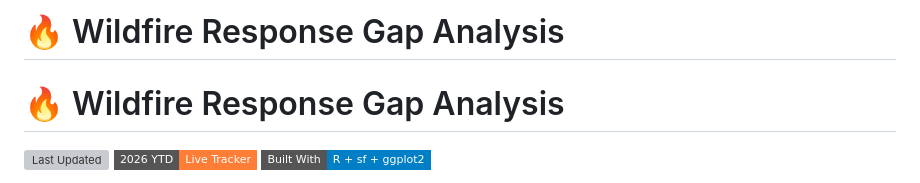
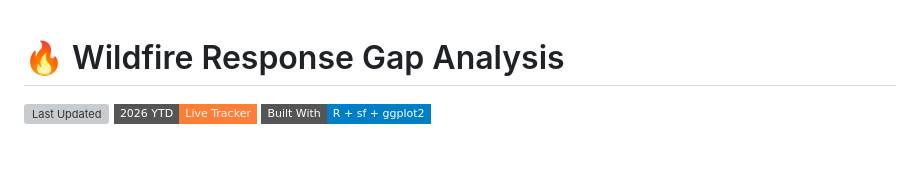
Before and after one commit to bdgroves/wildfire-response-gaps, a Markdown page: README.md, the part around the change. Rendered like a GitHub page; badges without logos; blank space fills up the shorter version; grey boxes are pictures that could not be loaded.

```diff
--- a/README.md
+++ b/README.md
@@ -1,5 +1,3 @@
-# 🔥 Wildfire Response Gap Analysis
-
 # 🔥 Wildfire Response Gap Analysis
 
 ![Last Updated](https://img.shields.io/github/last-commit/bdgroves/wildfire-response-gaps?label=Last%20Updated&style=flat-square)
```
